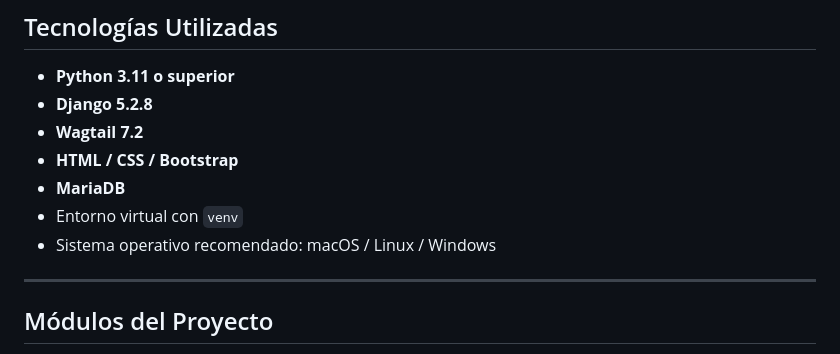
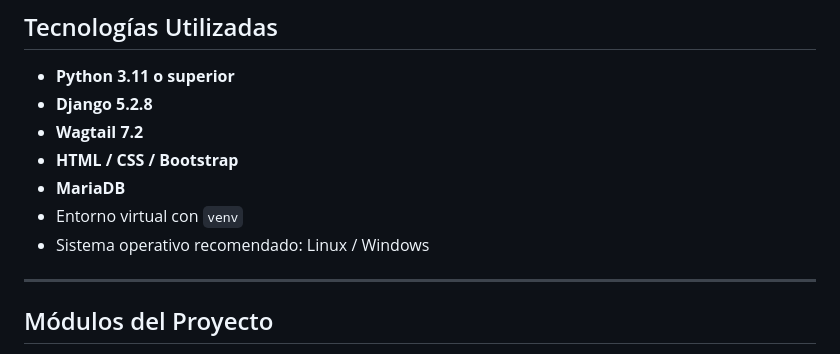
Before and after one commit to citlaaa/wagtail_2, a Markdown page: README.md, the part around the change. Drawn GitHub-style.

Commit message:
Update recommended OS in README

```diff
--- a/README.md
+++ b/README.md
@@ -38,7 +38,7 @@ Facilitar la administración de documentos y procesos internos mediante una plat
 - **HTML / CSS / Bootstrap**
 - **MariaDB**
 - Entorno virtual con `venv`
-- Sistema operativo recomendado: macOS / Linux / Windows
+- Sistema operativo recomendado: Linux / Windows
 
 ---
 
```
